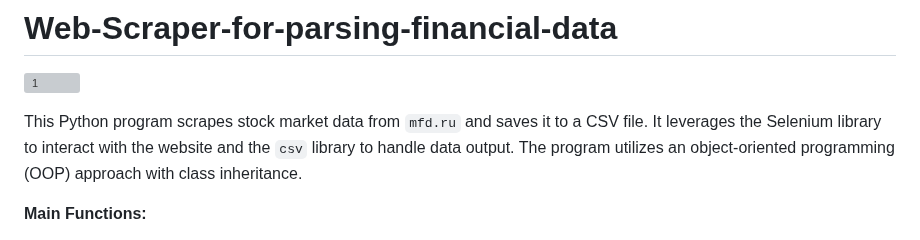
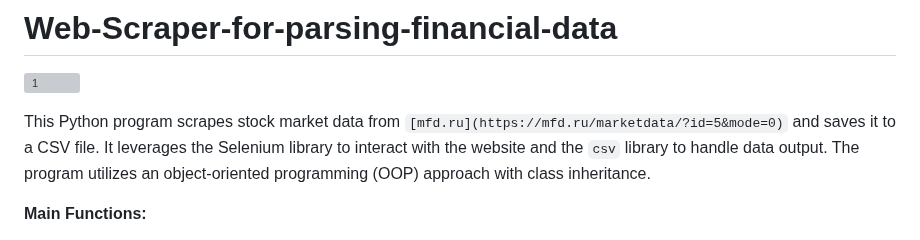
Before and after one commit to fetgrigory/MFD-Stock-Data-Service, a Markdown page: README.md, the part around the change. Drawn GitHub-style; grey boxes are pictures that could not be loaded.

```diff
--- a/README.md
+++ b/README.md
@@ -1,7 +1,7 @@
 # Web-Scraper-for-parsing-financial-data
 ![1](https://github.com/Fetkulingr/Web-Scraper-for-parsing-financial-data/assets/103204349/bf5fd339-07f5-4b10-9cee-d9588faae5ee)
 
-This Python program scrapes stock market data from `mfd.ru` and saves it to a CSV file.  It leverages the Selenium library to interact with the website and the `csv` library to handle data output.  The program utilizes an object-oriented programming (OOP) approach with class inheritance.
+This Python program scrapes stock market data from `[mfd.ru](https://mfd.ru/marketdata/?id=5&mode=0)` and saves it to a CSV file.  It leverages the Selenium library to interact with the website and the `csv` library to handle data output.  The program utilizes an object-oriented programming (OOP) approach with class inheritance.
 
 **Main Functions:**
 
```
